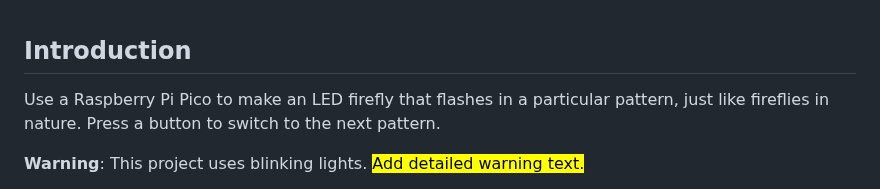
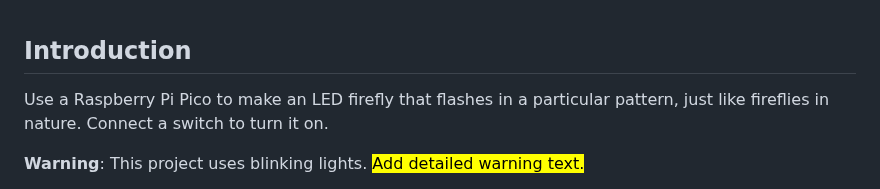
Before and after one commit to raspberrypilearning/led-firefly, a Markdown page: en/step_1.md, the part around the change. Drawn GitHub-style.

```diff
--- a/en/step_1.md
+++ b/en/step_1.md
@@ -1,6 +1,6 @@
 ## Introduction
 
-Use a Raspberry Pi Pico to make an LED firefly that flashes in a particular pattern, just like fireflies in nature. Press a button to switch to the next pattern.
+Use a Raspberry Pi Pico to make an LED firefly that flashes in a particular pattern, just like fireflies in nature. Connect a switch to turn it on.
 
 **Warning**: This project uses blinking lights. <mark>Add detailed warning text.</mark>
 
```
Also changed, not shown: en/images/firefly-on.jpg (added), en/images/firefly-wings.jpg (added).
